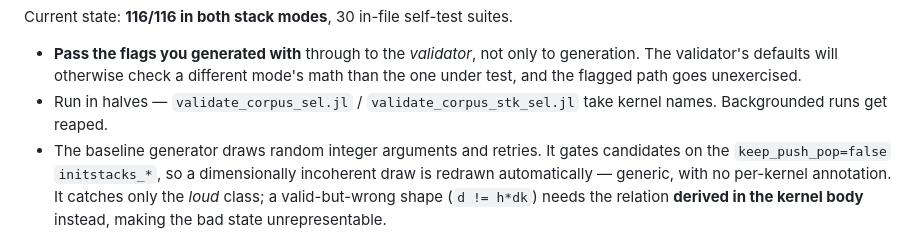
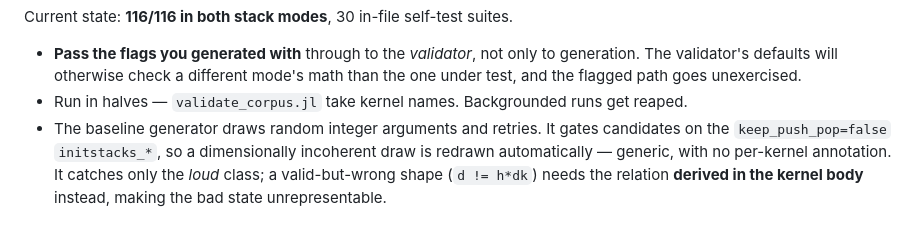
Before and after one commit to cerfacs/STADE.jl, a Markdown page: claude/skill-stade.md, the part around the change. Rendered like a GitHub page.

```diff
--- a/claude/skill-stade.md
+++ b/claude/skill-stade.md
@@ -193,8 +193,8 @@ suites.
   only to generation. The validator's defaults will otherwise check a
   different mode's math than the one under test, and the flagged path
   goes unexercised.
-- Run in halves — `validate_corpus_sel.jl` / `validate_corpus_stk_sel.jl`
-  take kernel names. Backgrounded runs get reaped.
+- Run in halves — `validate_corpus.jl` take kernel names.
+  Backgrounded runs get reaped.
 - The baseline generator draws random integer arguments and retries.
   It gates candidates on the `keep_push_pop=false` `initstacks_*`, so a
   dimensionally incoherent draw is redrawn automatically — generic, with
```
